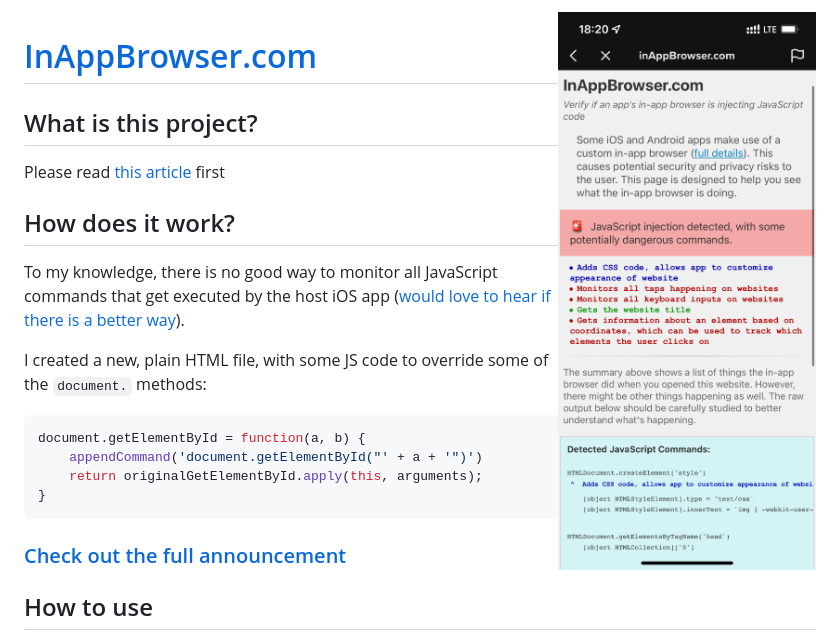
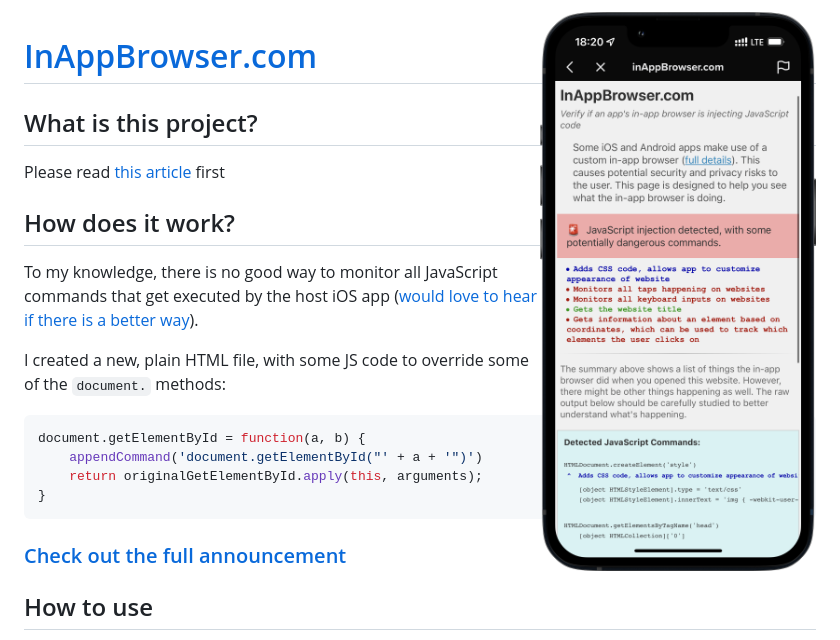
Before and after one commit to KrauseFx/InAppBrowser.com, a Markdown page: README.md, the part around the change. Rendered like a GitHub page; pictures changed too: assets/tiktok.png (deleted), assets/tiktok_framed.png (added).

Commit message:
Add framed screenshot

```diff
--- a/README.md
+++ b/README.md
@@ -1,4 +1,4 @@
-<img src="/assets/tiktok.png" width="300" align="right">
+<img src="/assets/tiktok_framed.png" width="300" align="right">
 
 # [InAppBrowser.com](https://InAppBrowser.com)
 
```
